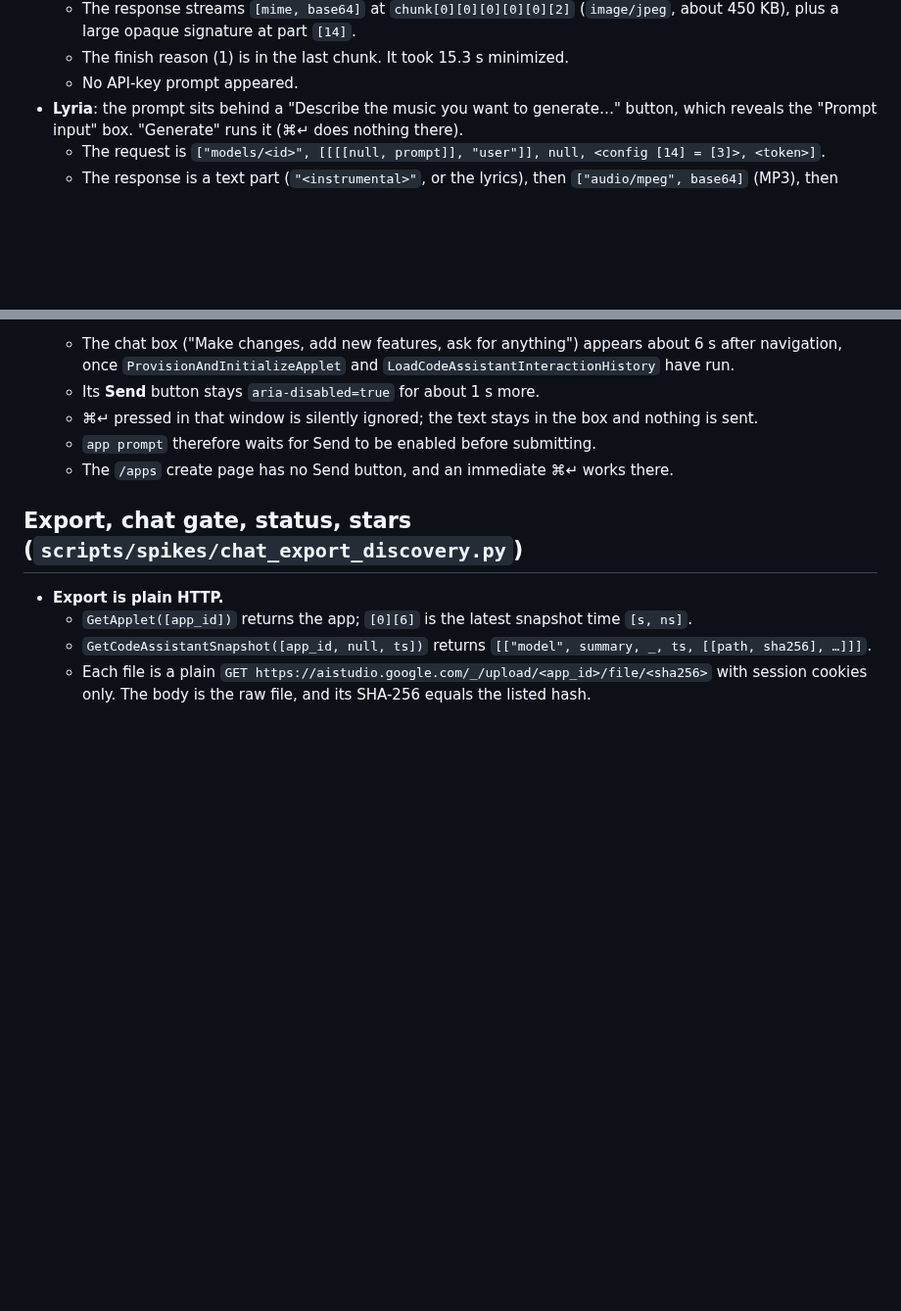
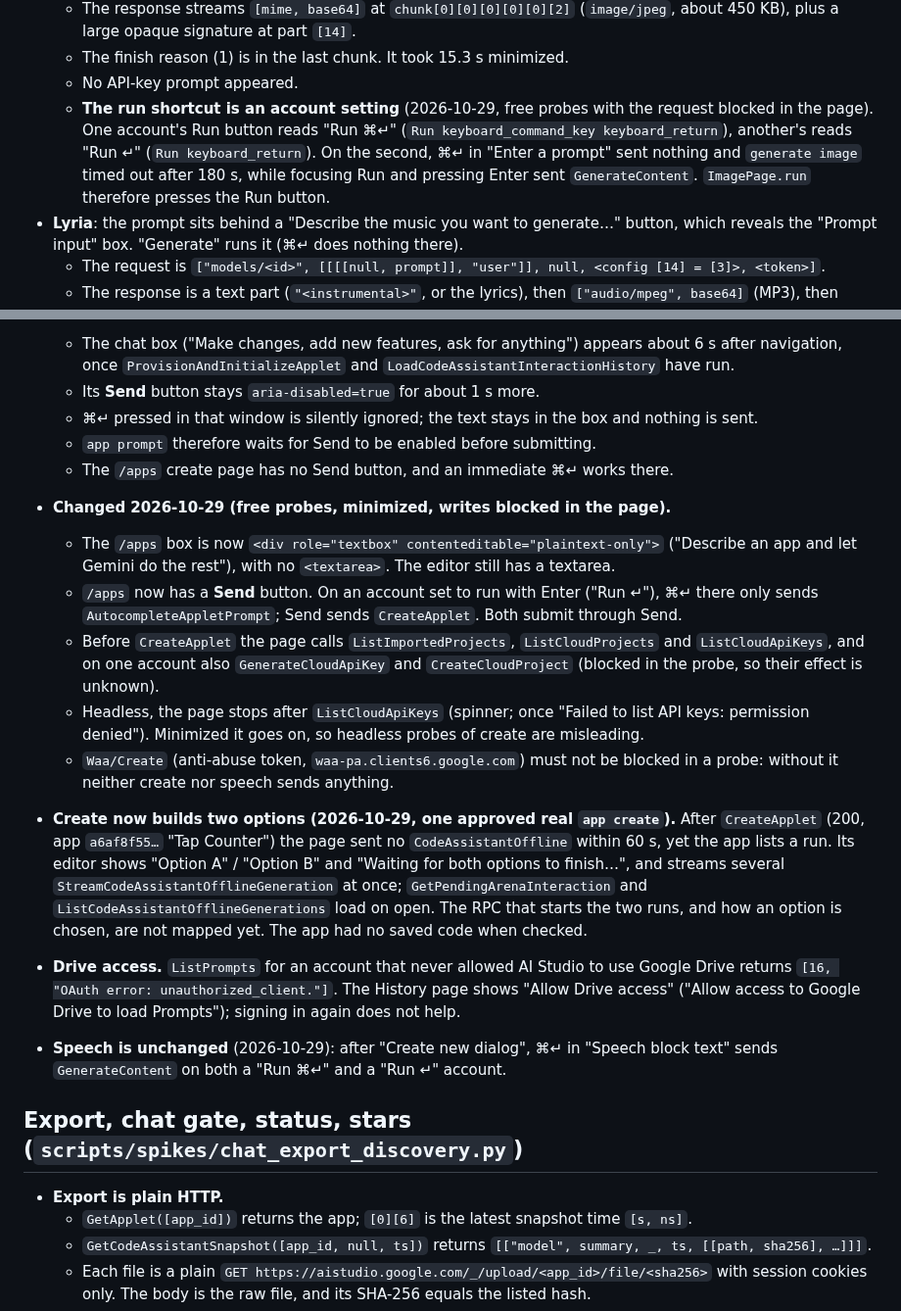
Before and after one commit to dtthaison/aistudio-google-mcp, a Markdown page: docs/wire/findings.md, 2 parts joined by grey strips. Shown at 98% size. Drawn GitHub-style; blank space fills up the shorter version.

Commit message:
docs: run shortcut per account, new /apps box, two-option builds (live findings)

```diff
--- a/docs/wire/findings.md
+++ b/docs/wire/findings.md
@@ -213,6 +213,11 @@ was made: one image ($0.034) and one clip ($0.04).
     450 KB), plus a large opaque signature at part `[14]`.
   - The finish reason (1) is in the last chunk. It took 15.3 s minimized.
   - No API-key prompt appeared.
+  - **The run shortcut is an account setting** (2026-10-29, free probes with the request blocked
+    in the page). One account's Run button reads "Run ⌘↵" (`Run keyboard_command_key
+    keyboard_return`), another's reads "Run ↵" (`Run keyboard_return`). On the second, ⌘↵ in
+    "Enter a prompt" sent nothing and `generate image` timed out after 180 s, while focusing Run
+    and pressing Enter sent `GenerateContent`. `ImagePage.run` therefore presses the Run button.
 - **Lyria**: the prompt sits behind a "Describe the music you want to generate…" button, which
   reveals the "Prompt input" box. "Generate" runs it (⌘↵ does nothing there).
   - The request is `["models/<id>", [[[[null, prompt]], "user"]], null, <config [14] = [3]>,
@@ -253,6 +258,30 @@ was made: one image ($0.034) and one clip ($0.04).
   - ⌘↵ pressed in that window is silently ignored; the text stays in the box and nothing is sent.
   - `app prompt` therefore waits for Send to be enabled before submitting.
   - The `/apps` create page has no Send button, and an immediate ⌘↵ works there.
+- **Changed 2026-10-29 (free probes, minimized, writes blocked in the page).**
+  - The `/apps` box is now `<div role="textbox" contenteditable="plaintext-only">` ("Describe
+    an app and let Gemini do the rest"), with no `<textarea>`. The editor still has a textarea.
+  - `/apps` now has a **Send** button. On an account set to run with Enter ("Run ↵"), ⌘↵ there
+    only sends `AutocompleteAppletPrompt`; Send sends `CreateApplet`. Both submit through Send.
+  - Before `CreateApplet` the page calls `ListImportedProjects`, `ListCloudProjects` and
+    `ListCloudApiKeys`, and on one account also `GenerateCloudApiKey` and `CreateCloudProject`
+    (blocked in the probe, so their effect is unknown).
+  - Headless, the page stops after `ListCloudApiKeys` (spinner; once "Failed to list API keys:
+    permission denied"). Minimized it goes on, so headless probes of create are misleading.
+  - `Waa/Create` (anti-abuse token, `waa-pa.clients6.google.com`) must not be blocked in a
+    probe: without it neither create nor speech sends anything.
+- **Create now builds two options (2026-10-29, one approved real `app create`).** After
+  `CreateApplet` (200, app `a6af8f55…` "Tap Counter") the page sent no `CodeAssistantOffline`
+  within 60 s, yet the app lists a run. Its editor shows "Option A" / "Option B" and "Waiting for
+  both options to finish…", and streams several `StreamCodeAssistantOfflineGeneration` at once;
+  `GetPendingArenaInteraction` and `ListCodeAssistantOfflineGenerations` load on open. The RPC
+  that starts the two runs, and how an option is chosen, are not mapped yet. The app had no
+  saved code when checked.
+- **Drive access.** `ListPrompts` for an account that never allowed AI Studio to use Google
+  Drive returns `[16, "OAuth error: unauthorized_client."]`. The History page shows "Allow Drive
+  access" ("Allow access to Google Drive to load Prompts"); signing in again does not help.
+- **Speech is unchanged** (2026-10-29): after "Create new dialog", ⌘↵ in "Speech block text"
+  sends `GenerateContent` on both a "Run ⌘↵" and a "Run ↵" account.
 
 ## Export, chat gate, status, stars (`scripts/spikes/chat_export_discovery.py`)
 
```
